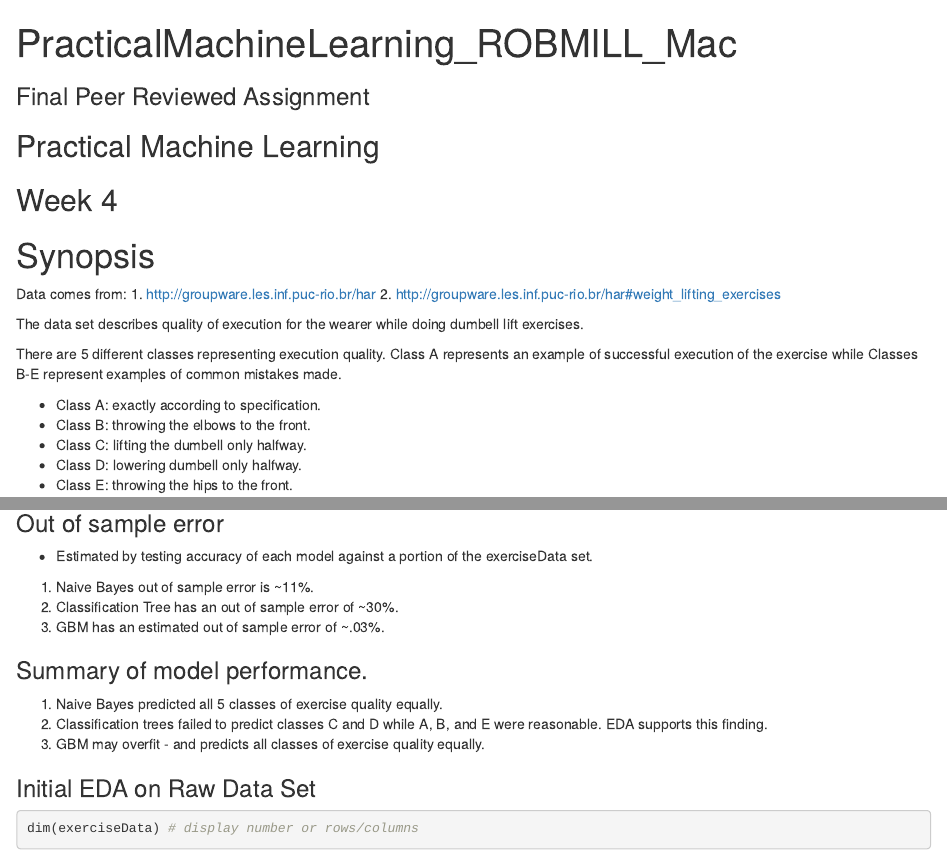
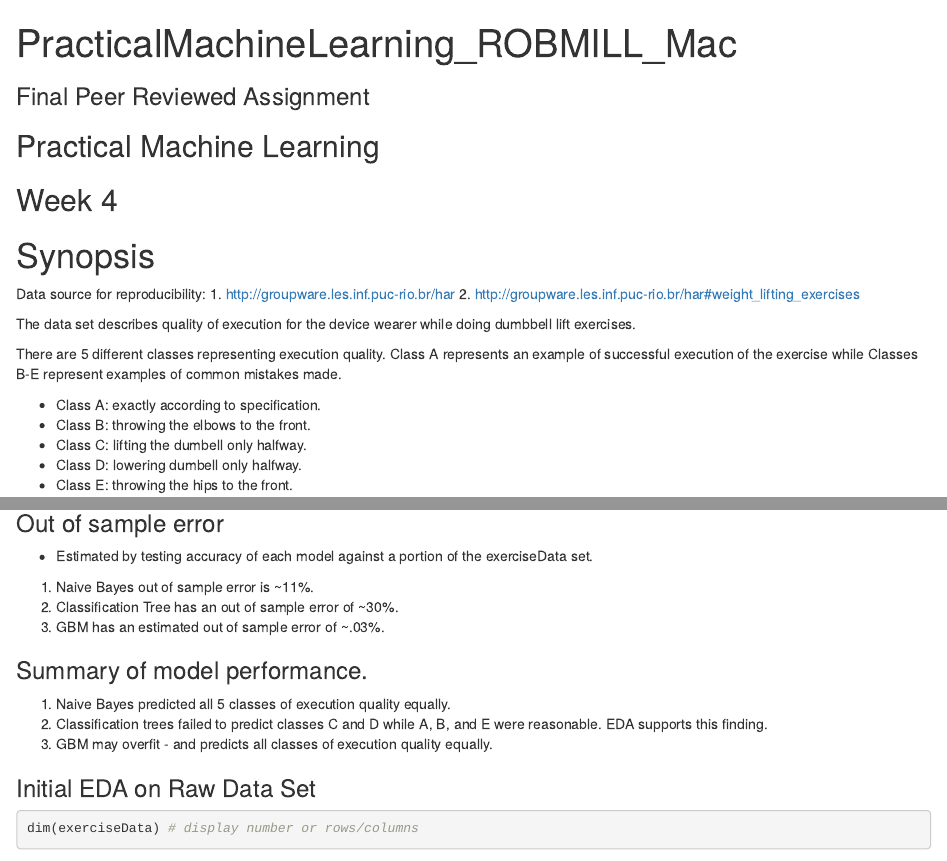
Before and after one commit to robmill/PracticalMachineLearning_Robmill, an R Markdown document (PeerReviewed_ROBMILL_Mac.Rmd): the page in a window 1100 px wide, from its top, and a second part further down, joined at a grey line. Rendered offline with R 4.5, knitr and Pandoc, with nearby package versions; some code elsewhere in the file could not run offline.

Commit message:
Sunday_v3

````diff
--- a/PeerReviewed_ROBMILL_Mac.Rmd
+++ b/PeerReviewed_ROBMILL_Mac.Rmd
@@ -27,11 +27,11 @@ dim(exerciseData)
 ```
 # Synopsis
 
-Data comes from:
+Data source for reproducibility:
 1.  <http://groupware.les.inf.puc-rio.br/har>
 2.  <http://groupware.les.inf.puc-rio.br/har#weight_lifting_exercises>
 
-The data set describes quality of execution for the wearer while doing dumbell lift exercises.
+The data set describes quality of execution for the device wearer while doing dumbbell lift exercises.
 
 There are 5 different classes representing execution quality.  Class A represents an example of successful execution of the exercise while Classes B-E represent examples of common mistakes made.
 
@@ -55,9 +55,9 @@ There are 5 different classes representing execution quality.  Class A represent
 3. GBM has an estimated out of sample error of ~.03%.
 
 ### Summary of model performance.
-1. Naive Bayes predicted all 5 classes of exercise quality equally.
+1. Naive Bayes predicted all 5 classes of execution quality equally.
 2. Classification trees failed to predict classes C and D while A, B, and E were reasonable.  EDA supports this finding.
-3. GBM may overfit - and predicts all classes of exercise quality equally.
+3. GBM may overfit - and predicts all classes of execution quality equally.
 
 ### Initial EDA on Raw Data Set
 ```{r EDA }
````
